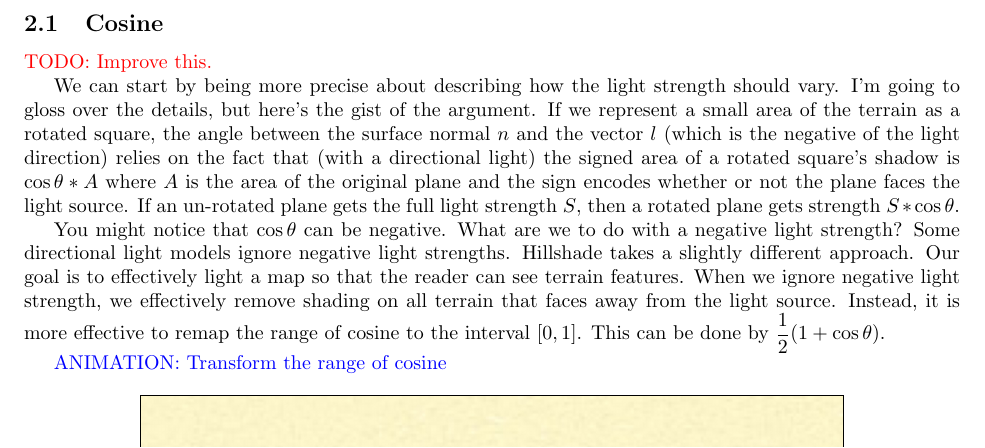
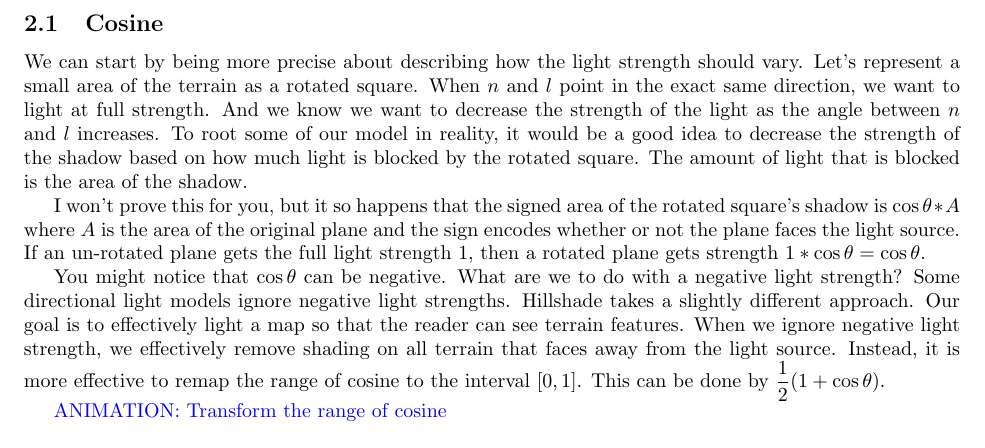
Before and after one commit to nathanstouffer/hillshade, a LaTeX document (script/script.tex): part of page 3 of 4, cut so that both start at the same text. Compiled offline with pdfLaTeX.

Commit message:
improve justification for cosine

```diff
--- a/script/script.tex
+++ b/script/script.tex
@@ -94,13 +94,15 @@ what are the nuts and bolts that turn this loose discussion into a sequence of m
 
 \subsection{Cosine}
 
-\todo{Improve this.}
+We can start by being more precise about describing how the light strength should vary.
+Let's represent a small area of the terrain as a rotated square.
+When $n$ and $l$ point in the exact same direction, we want to light at full strength.
+And we know we want to decrease the strength of the light as the angle between $n$ and $l$ increases.
+To root some of our model in reality, it would be a good idea to decrease the strength of the shadow based on how much light is blocked by the rotated square.
+The amount of light that is blocked is the area of the shadow.
 
-We can start by being more precise about describing how the light strength should vary.
-I'm going to gloss over the details, but here's the gist of the argument.
-If we represent a small area of the terrain as a rotated square, the angle between the surface normal $n$ and the vector $l$ (which is the negative of the light direction)
-relies on the fact that (with a directional light) the signed area of a rotated square's shadow is $\cos \theta * A$ where $A$ is the area of the original plane and the sign encodes whether or not the plane faces the light source.
-If an un-rotated plane gets the full light strength $S$, then a rotated plane gets strength $S * \cos \theta$.
+I won't prove this for you, but it so happens that the signed area of the rotated square's shadow is $\cos \theta * A$ where $A$ is the area of the original plane and the sign encodes whether or not the plane faces the light source.
+If an un-rotated plane gets the full light strength $1$, then a rotated plane gets strength $1 * \cos \theta = \cos \theta$.
 
 You might notice that $\cos \theta$ can be negative.
 What are we to do with a negative light strength?
```
Also changed, not shown: script/script.pdf.
